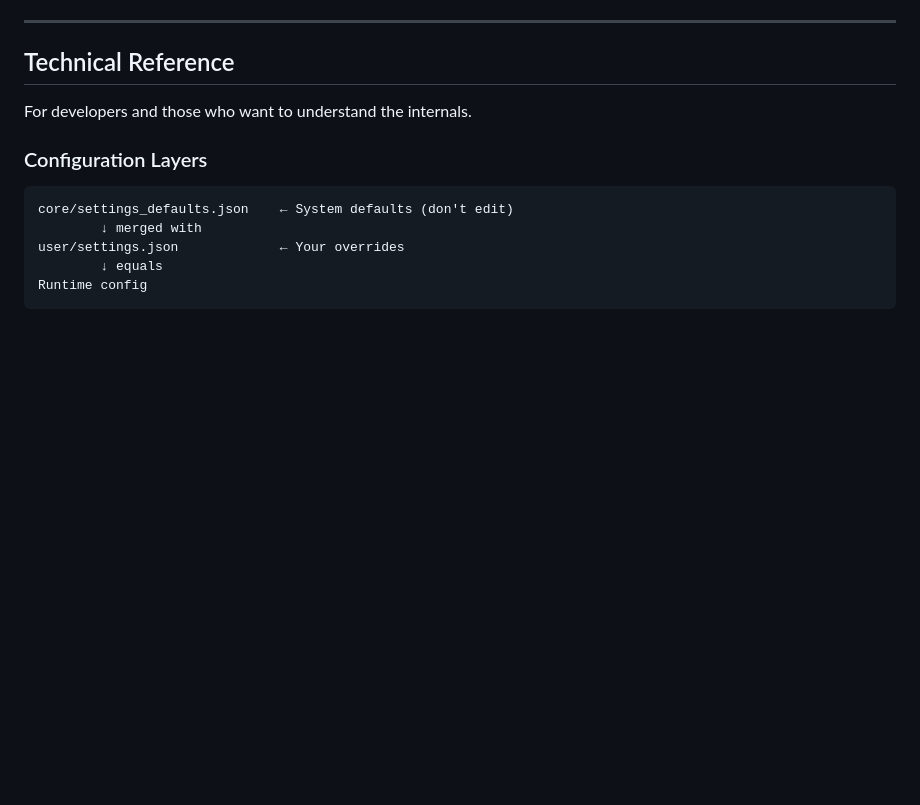
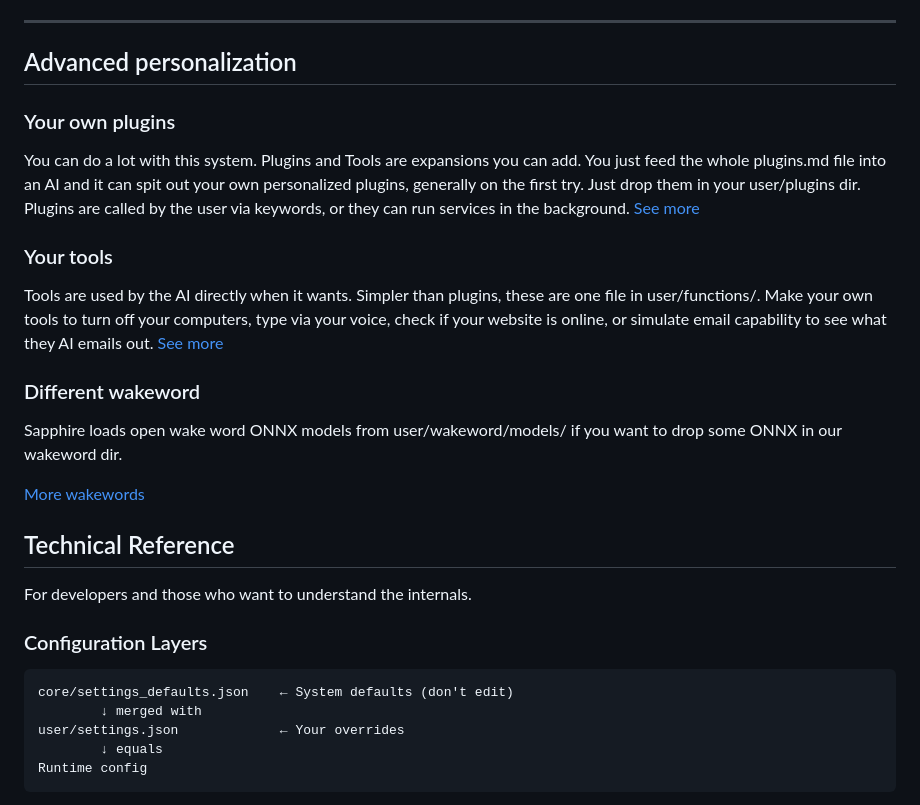
Before and after one commit to codemaker1023/sapphire_ai_agent, a Markdown page: docs/CONFIGURATION.md, the part around the change printed below. Drawn GitHub-style; blank space fills up the shorter version.

```diff
--- a/docs/CONFIGURATION.md
+++ b/docs/CONFIGURATION.md
@@ -62,4 +118,17 @@ Each chat can have completely different personas, voices, and capabilities. Swit
 ---
+
+## Advanced personalization
+
+### Your own plugins
+You can do a lot with this system. Plugins and Tools are expansions you can add. You just feed the whole plugins.md file into an AI and it can spit out your own personalized plugins, generally on the first try. Just drop them in your user/plugins dir. Plugins are called by the user via keywords, or they can run services in the background. [See more](PLUGINS.md)
+
+### Your tools
+Tools are used by the AI directly when it wants. Simpler than plugins, these are one file in user/functions/. Make your own tools to turn off your computers, type via your voice, check if your website is online, or simulate email capability to see what they AI emails out. [See more](TOOLS.md)
+
+### Different wakeword
+Sapphire loads open wake word ONNX models from user/wakeword/models/ if you want to drop some ONNX in our wakeword dir.
+
+[More wakewords](https://github.com/fwartner/home-assistant-wakewords-collection)
 
 ## Technical Reference
 
```
Also changed, not shown: other parts of docs/CONFIGURATION.md (+66 -10 lines), docs/CUSTOMIZATION.md (deleted, +0 -34 lines), docs/screenshots/chat-personality-switcher.png (added), docs/screenshots/llm-settings.png (added), docs/screenshots/per-chat-settings.png.
